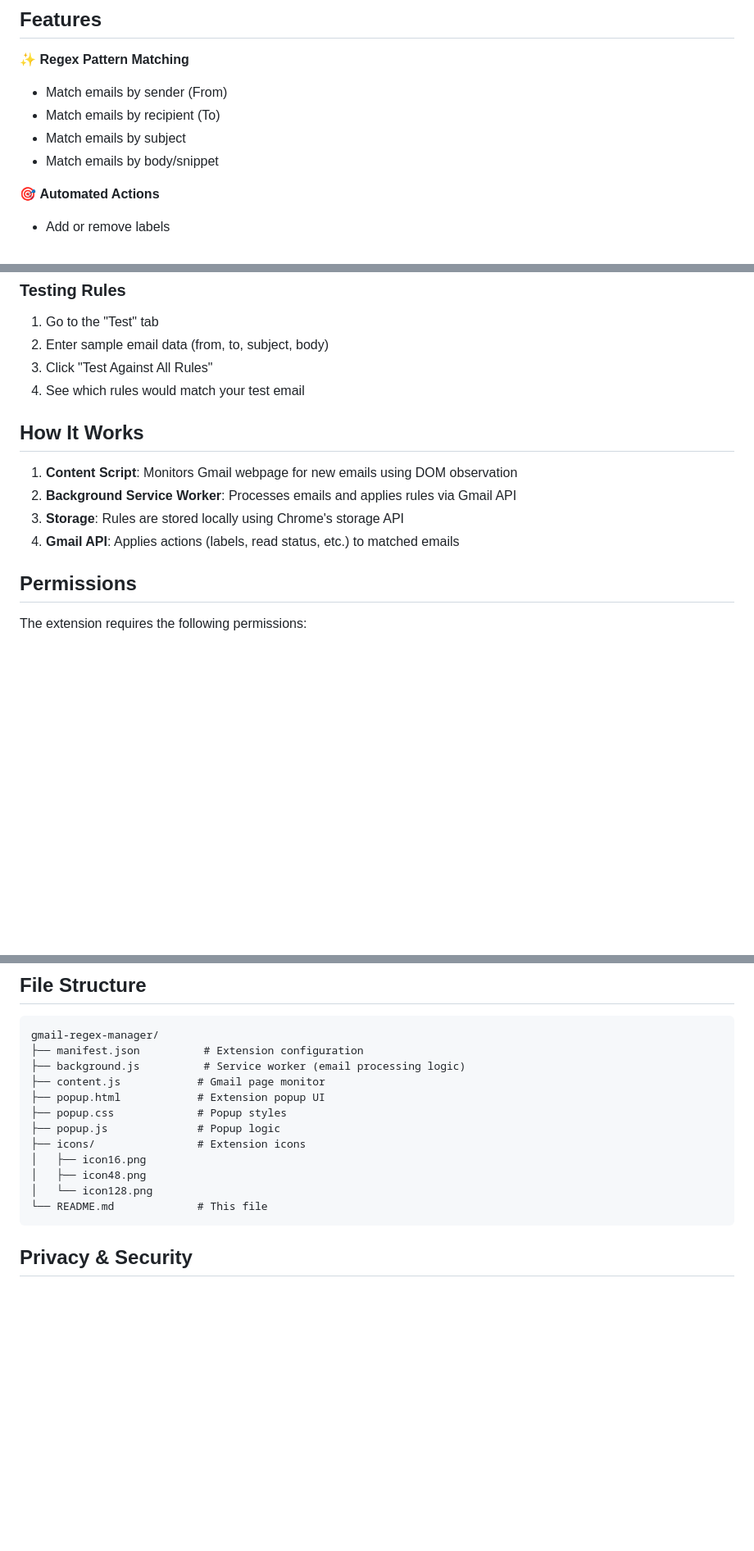
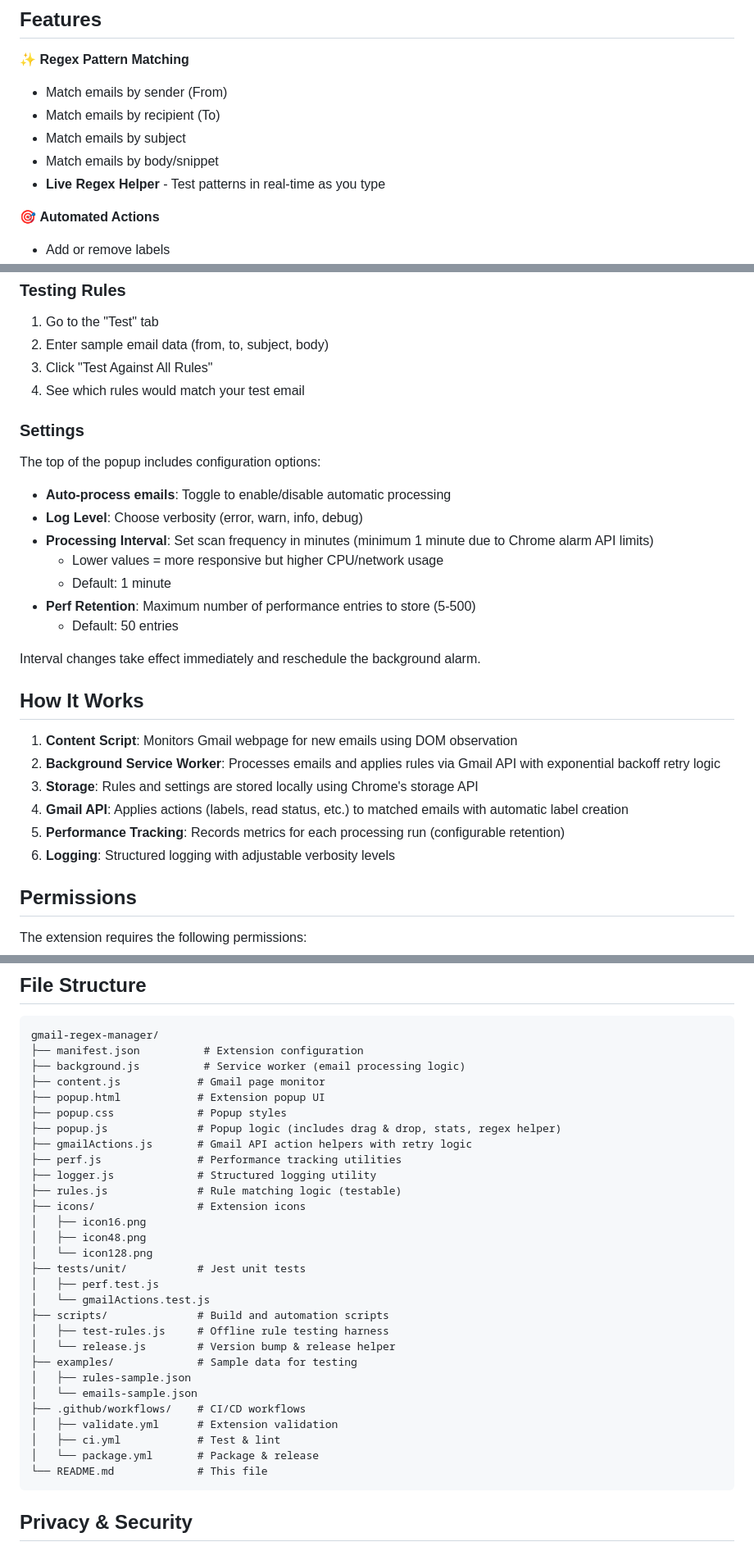
Before and after one commit to guberm/gmail-regex-manager, a Markdown page: README.md, 3 parts joined by grey strips. Shown at 82% size. Rendered like a GitHub page; blank space fills up the shorter version.

Commit message:
Update README with new features: settings, regex helper, ordering, stats

````diff
--- a/README.md
+++ b/README.md
@@ -11,6 +11,7 @@ A powerful Chrome extension that automatically manages your Gmail emails using r
 - Match emails by recipient (To)
 - Match emails by subject
 - Match emails by body/snippet
+- **Live Regex Helper** - Test patterns in real-time as you type
 
 🎯 **Automated Actions**
 - Add or remove labels
@@ -156,12 +191,28 @@ Actions: Add Label "GitHub", Archive
 3. Click "Test Against All Rules"
 4. See which rules would match your test email
 
+### Settings
+
+The top of the popup includes configuration options:
+
+- **Auto-process emails**: Toggle to enable/disable automatic processing
+- **Log Level**: Choose verbosity (error, warn, info, debug)
+- **Processing Interval**: Set scan frequency in minutes (minimum 1 minute due to Chrome alarm API limits)
+  - Lower values = more responsive but higher CPU/network usage
+  - Default: 1 minute
+- **Perf Retention**: Maximum number of performance entries to store (5-500)
+  - Default: 50 entries
+
+Interval changes take effect immediately and reschedule the background alarm.
+
 ## How It Works
 
 1. **Content Script**: Monitors Gmail webpage for new emails using DOM observation
-2. **Background Service Worker**: Processes emails and applies rules via Gmail API
-3. **Storage**: Rules are stored locally using Chrome's storage API
-4. **Gmail API**: Applies actions (labels, read status, etc.) to matched emails
+2. **Background Service Worker**: Processes emails and applies rules via Gmail API with exponential backoff retry logic
+3. **Storage**: Rules and settings are stored locally using Chrome's storage API
+4. **Gmail API**: Applies actions (labels, read status, etc.) to matched emails with automatic label creation
+5. **Performance Tracking**: Records metrics for each processing run (configurable retention)
+6. **Logging**: Structured logging with adjustable verbosity levels
 
 ## Permissions
 
@@ -205,11 +256,28 @@ gmail-regex-manager/
 ├── content.js            # Gmail page monitor
 ├── popup.html            # Extension popup UI
 ├── popup.css             # Popup styles
-├── popup.js              # Popup logic
+├── popup.js              # Popup logic (includes drag & drop, stats, regex helper)
+├── gmailActions.js       # Gmail API action helpers with retry logic
+├── perf.js               # Performance tracking utilities
+├── logger.js             # Structured logging utility
+├── rules.js              # Rule matching logic (testable)
 ├── icons/                # Extension icons
 │   ├── icon16.png
 │   ├── icon48.png
 │   └── icon128.png
+├── tests/unit/           # Jest unit tests
+│   ├── perf.test.js
+│   └── gmailActions.test.js
+├── scripts/              # Build and automation scripts
+│   ├── test-rules.js     # Offline rule testing harness
+│   └── release.js        # Version bump & release helper
+├── examples/             # Sample data for testing
+│   ├── rules-sample.json
+│   └── emails-sample.json
+├── .github/workflows/    # CI/CD workflows
+│   ├── validate.yml      # Extension validation
+│   ├── ci.yml            # Test & lint
+│   └── package.yml       # Package & release
 └── README.md             # This file
 ```
 
````
Also changed, not shown: other parts of README.md (+60 -10 lines).
